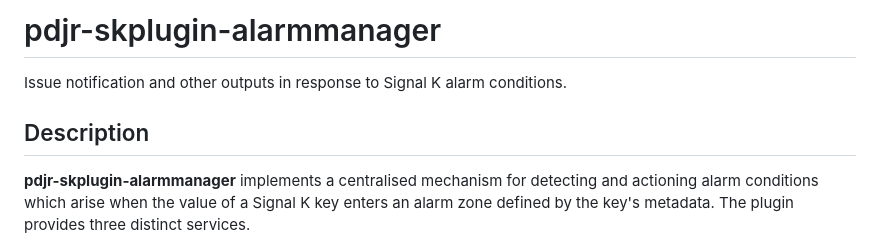
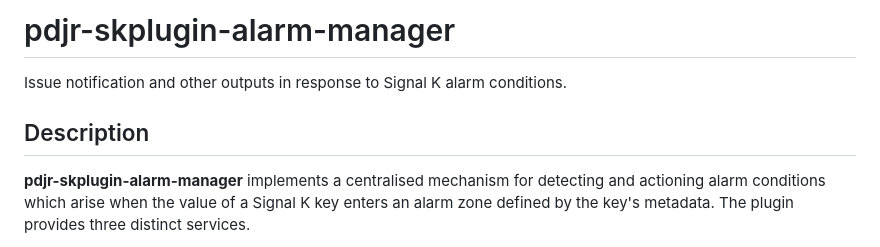
Before and after one commit to pdjr-signalk/pdjr-skplugin-alarm-manager, a Markdown page: README.md, the part around one of its changes. Drawn GitHub-style.

```diff
--- a/README.md
+++ b/README.md
@@ -1,11 +1,11 @@
-# pdjr-skplugin-alarmmanager
+# pdjr-skplugin-alarm-manager
 
 Issue notification and other outputs in response to Signal K alarm
 conditions.
 
 ## Description
 
-__pdjr-skplugin-alarmmanager__ implements a centralised mechanism for
+__pdjr-skplugin-alarm-manager__ implements a centralised mechanism for
 detecting and actioning alarm conditions which arise when the value of
 a Signal K key enters an alarm zone defined by the key's metadata.
 The plugin provides three distinct services.
```
Also changed, not shown: other parts of README.md (+1 -1 lines).
